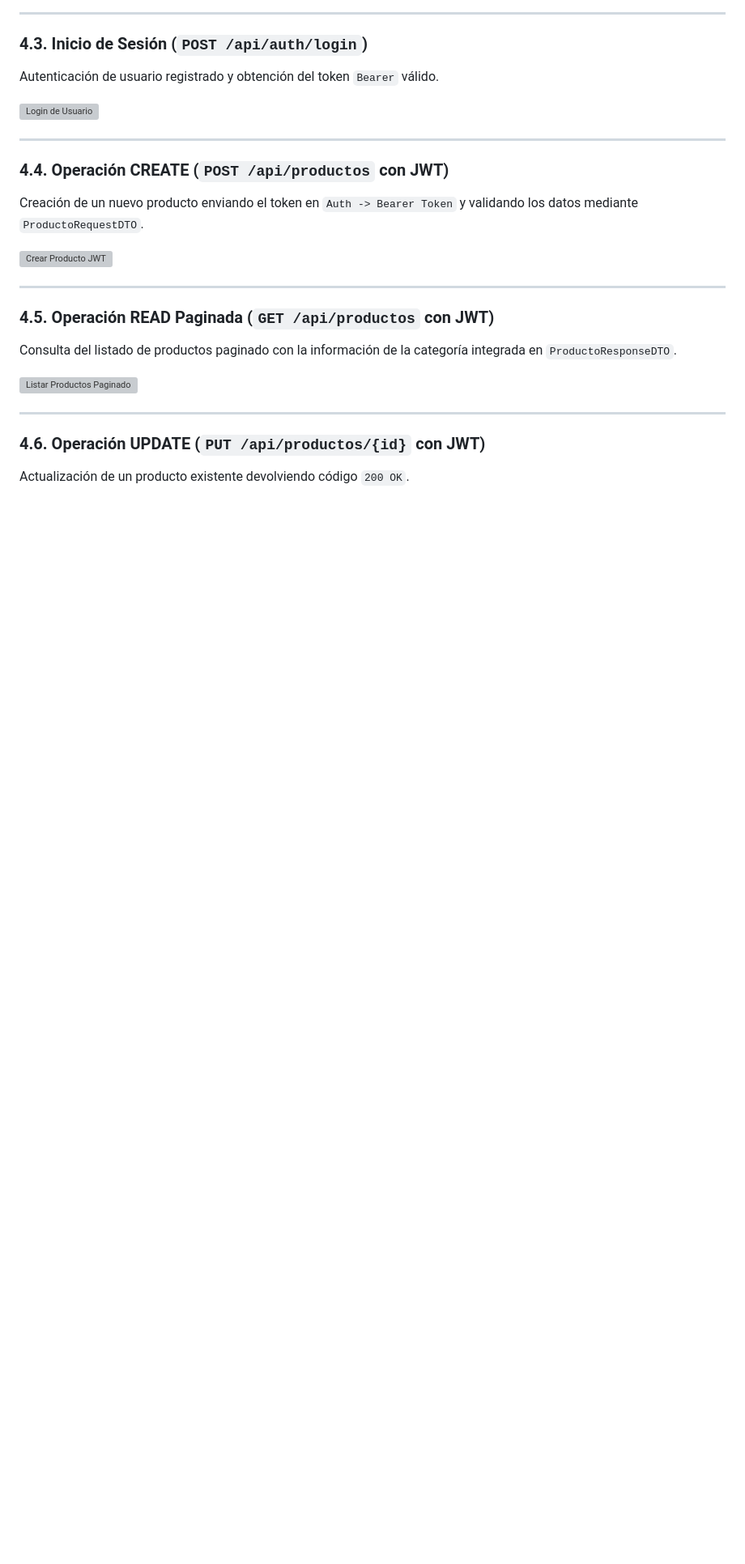
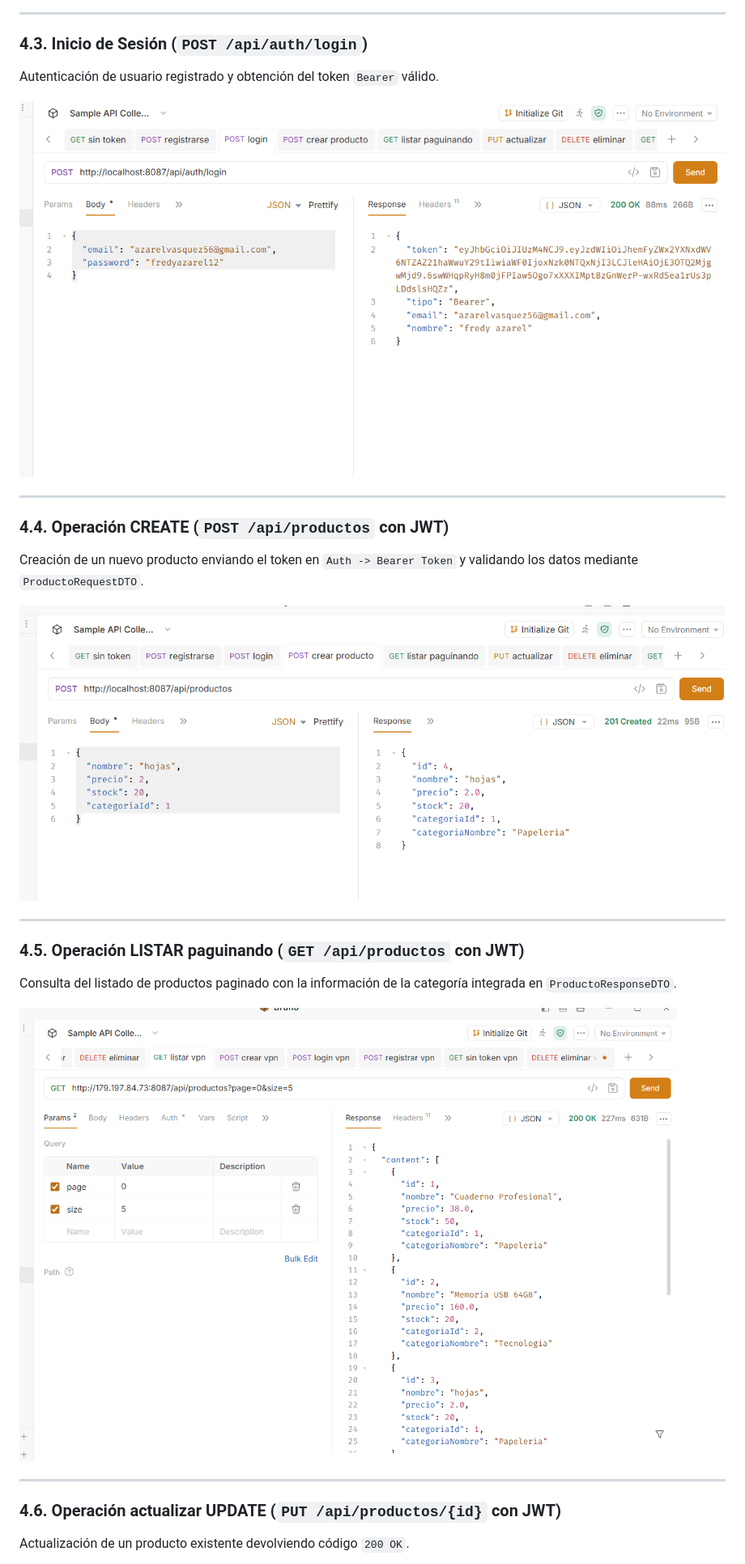
Before and after one commit to Fredy3121/GVFAact4_t4, a Markdown page: README.md, the part around one of its changes. Shown at 81% size. Rendered like a GitHub page; pictures changed too: img/crear_producto.png (added), img/listar_vpn.png (added), img/login.png (added); blank space fills up the shorter version; grey boxes are pictures that could not be loaded.

Commit message:
actualizacion fotos al readme

```diff
--- a/README.md
+++ b/README.md
@@ -63,24 +63,24 @@ Creación de cuenta con validación de campos (`@Email`, `@Size`) y generación
 ### 4.3. Inicio de Sesión (`POST /api/auth/login`)
 Autenticación de usuario registrado y obtención del token `Bearer` válido.
 
-![Login de Usuario](img/03_login_jwt.png)
+![Login de Usuario](img/login.png)
 
 ---
 
 ### 4.4. Operación CREATE (`POST /api/productos` con JWT)
 Creación de un nuevo producto enviando el token en `Auth -> Bearer Token` y validando los datos mediante `ProductoRequestDTO`.
 
-![Crear Producto JWT](img/04_post_crear_producto.png)
+![Crear Producto JWT](img/crear_producto.png)
 
 ---
 
-### 4.5. Operación READ Paginada (`GET /api/productos` con JWT)
+### 4.5. Operación LISTAR paguinando (`GET /api/productos` con JWT)
 Consulta del listado de productos paginado con la información de la categoría integrada en `ProductoResponseDTO`.
 
-![Listar Productos Paginado](img/05_get_productos_paginado.png)
+![Listar Productos Paginado](img/listar_vpn.png)
 
 ---
 
-### 4.6. Operación UPDATE (`PUT /api/productos/{id}` con JWT)
+### 4.6. Operación actualizar UPDATE (`PUT /api/productos/{id}` con JWT)
 Actualización de un producto existente devolviendo código `200 OK`.
 
```
Also changed, not shown: other parts of README.md (+2 -2 lines), img/actualizar.png (added), img/eliminar_von.png (added).
